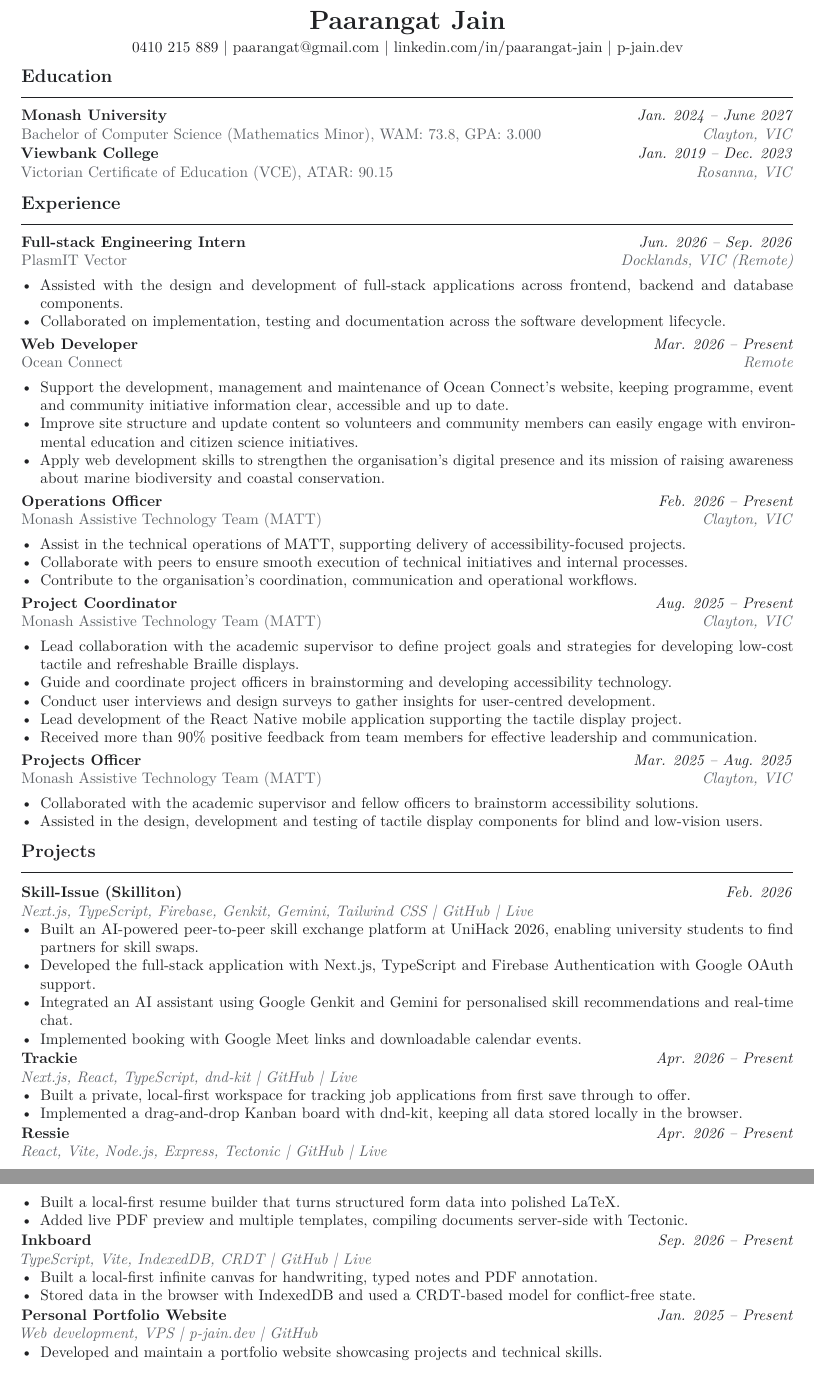
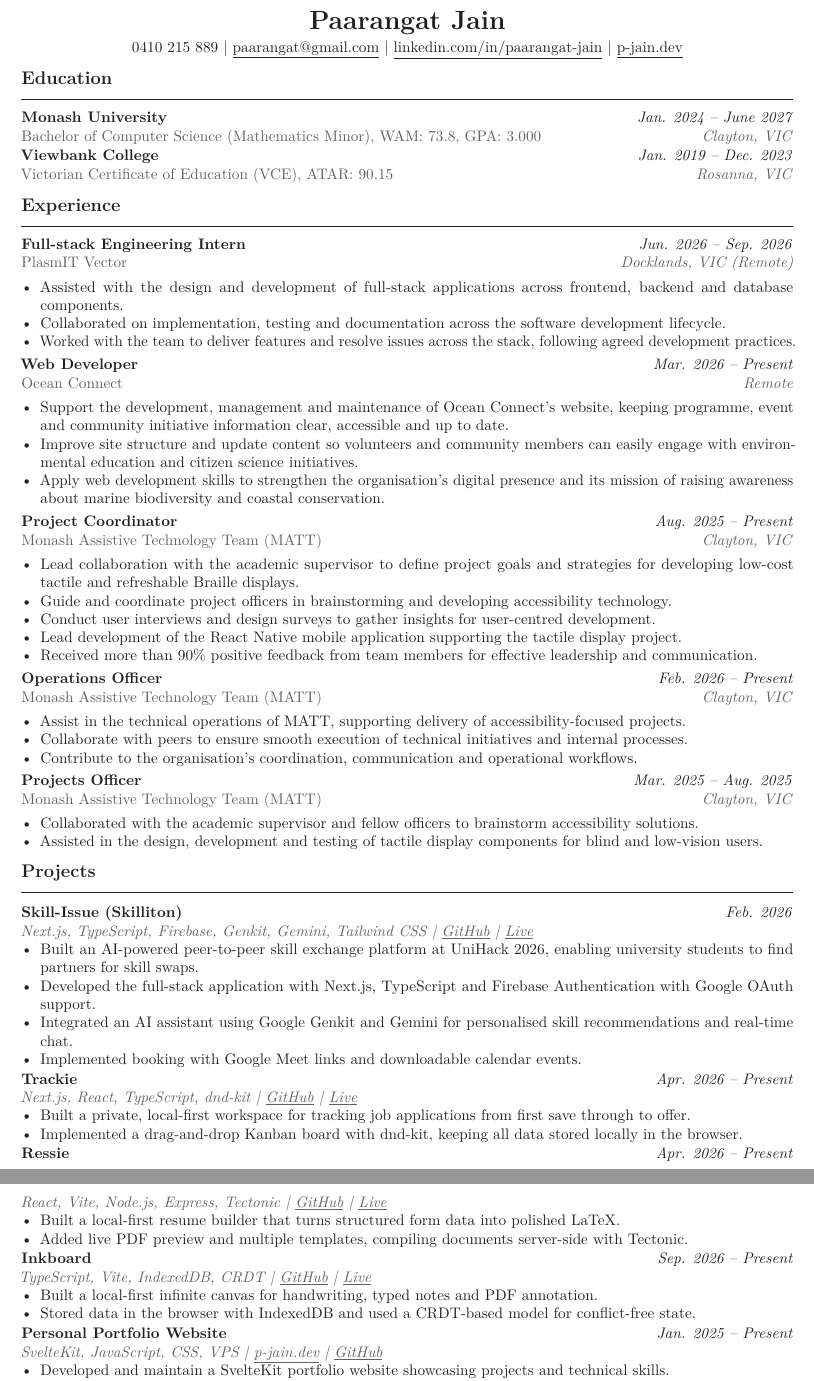
Before and after one commit to pjrus/p-jain-dev, a LaTeX CV (resume.tex): two parts of pages 1 and 2 of 2, joined at a grey line, cut so that both start at the same text. Compiled offline with pdfLaTeX.

Commit message:
docs: update resume experience, link underline, portfolio details

```diff
--- a/resume.tex
+++ b/resume.tex
@@ -11,6 +11,9 @@
 \usepackage{xcolor}
 \usepackage[hidelinks]{hyperref}
 \usepackage{titlesec}
+
+\let\oldhref\href
+\renewcommand{\href}[2]{\oldhref{#1}{\underline{#2}}}
 
 \definecolor{ink}{HTML}{202124}
 \definecolor{muted}{HTML}{5F6368}
@@ -56,6 +59,7 @@
 \begin{itemize}
   \item Assisted with the design and development of full-stack applications across frontend, backend and database components.
   \item Collaborated on implementation, testing and documentation across the software development lifecycle.
+  \item Worked with the team to deliver features and resolve issues across the stack, following agreed development practices.
 \end{itemize}
 
 \resumeEntry{Web Developer}{Mar. 2026 -- Present}{Ocean Connect}{Remote}
@@ -65,13 +69,6 @@
   \item Apply web development skills to strengthen the organisation's digital presence and its mission of raising awareness about marine biodiversity and coastal conservation.
 \end{itemize}
 
-\resumeEntry{Operations Officer}{Feb. 2026 -- Present}{Monash Assistive Technology Team (MATT)}{Clayton, VIC}
-\begin{itemize}
-  \item Assist in the technical operations of MATT, supporting delivery of accessibility-focused projects.
-  \item Collaborate with peers to ensure smooth execution of technical initiatives and internal processes.
-  \item Contribute to the organisation's coordination, communication and operational workflows.
-\end{itemize}
-
 \resumeEntry{Project Coordinator}{Aug. 2025 -- Present}{Monash Assistive Technology Team (MATT)}{Clayton, VIC}
 \begin{itemize}
   \item Lead collaboration with the academic supervisor to define project goals and strategies for developing low-cost tactile and refreshable Braille displays.
@@ -79,6 +76,13 @@
   \item Conduct user interviews and design surveys to gather insights for user-centred development.
   \item Lead development of the React Native mobile application supporting the tactile display project.
   \item Received more than 90\% positive feedback from team members for effective leadership and communication.
+\end{itemize}
+
+\resumeEntry{Operations Officer}{Feb. 2026 -- Present}{Monash Assistive Technology Team (MATT)}{Clayton, VIC}
+\begin{itemize}
+  \item Assist in the technical operations of MATT, supporting delivery of accessibility-focused projects.
+  \item Collaborate with peers to ensure smooth execution of technical initiatives and internal processes.
+  \item Contribute to the organisation's coordination, communication and operational workflows.
 \end{itemize}
 
 \resumeEntry{Projects Officer}{Mar. 2025 -- Aug. 2025}{Monash Assistive Technology Team (MATT)}{Clayton, VIC}
@@ -114,9 +118,10 @@
   \item Stored data in the browser with IndexedDB and used a CRDT-based model for conflict-free state.
 \end{itemize}
 
-\resumeProject{Personal Portfolio Website}{Jan. 2025 -- Present}{Web development, VPS \textbar{} \href{https://p-jain.dev}{p-jain.dev} \textbar{} \href{https://github.com/pjrus/p-jain-dev}{GitHub}}
+\resumeProject{Personal Portfolio Website}{Jan. 2025 -- Present}{SvelteKit, JavaScript, CSS, VPS \textbar{} \href{https://p-jain.dev}{p-jain.dev} \textbar{} \href{https://github.com/pjrus/p-jain-dev}{GitHub}}
 \begin{itemize}
-  \item Developed and maintain a portfolio website showcasing projects and technical skills.
+  \item Developed and maintain a SvelteKit portfolio website showcasing projects and technical skills.
+  \item Built a responsive, accessible interface presenting shipped software, accessibility work and experience across web, mobile and hardware.
   \item Deployed the site on a virtual private server with custom domain configuration.
 \end{itemize}
 
```
Also changed, not shown: resume.pdf.
